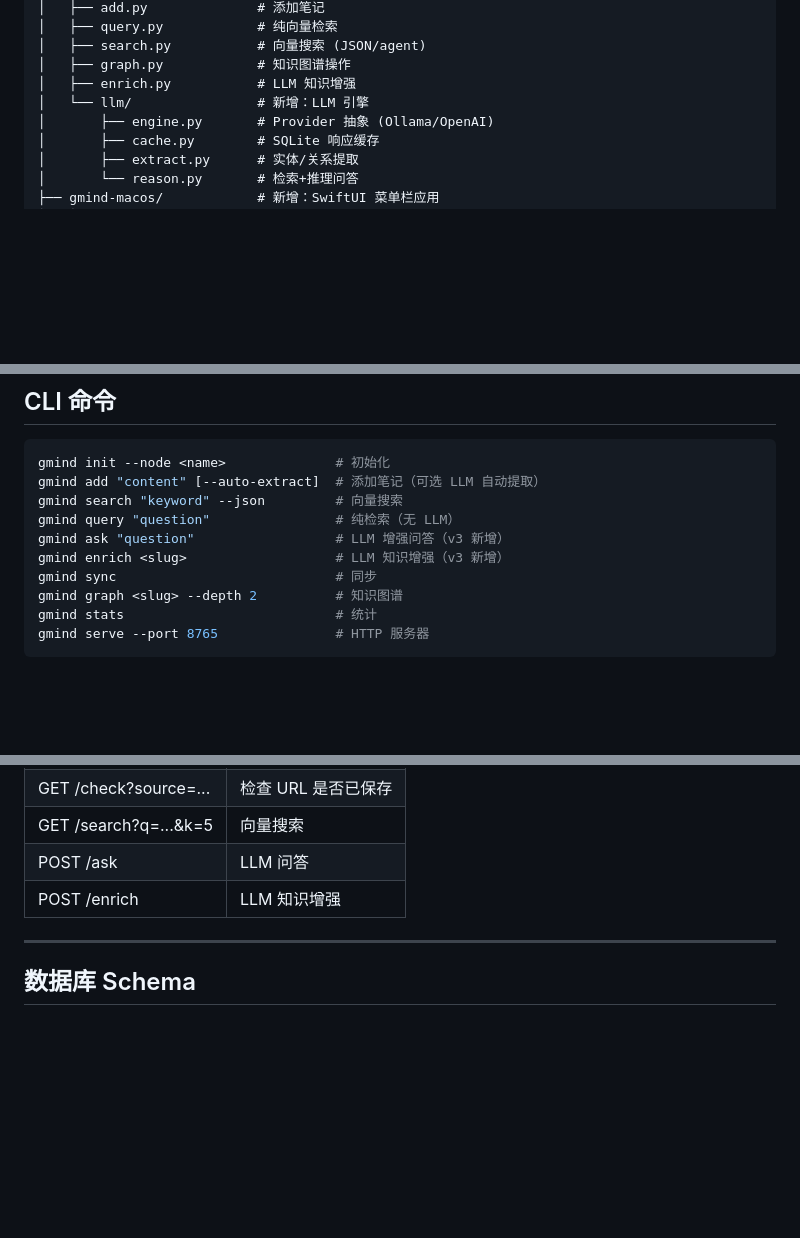
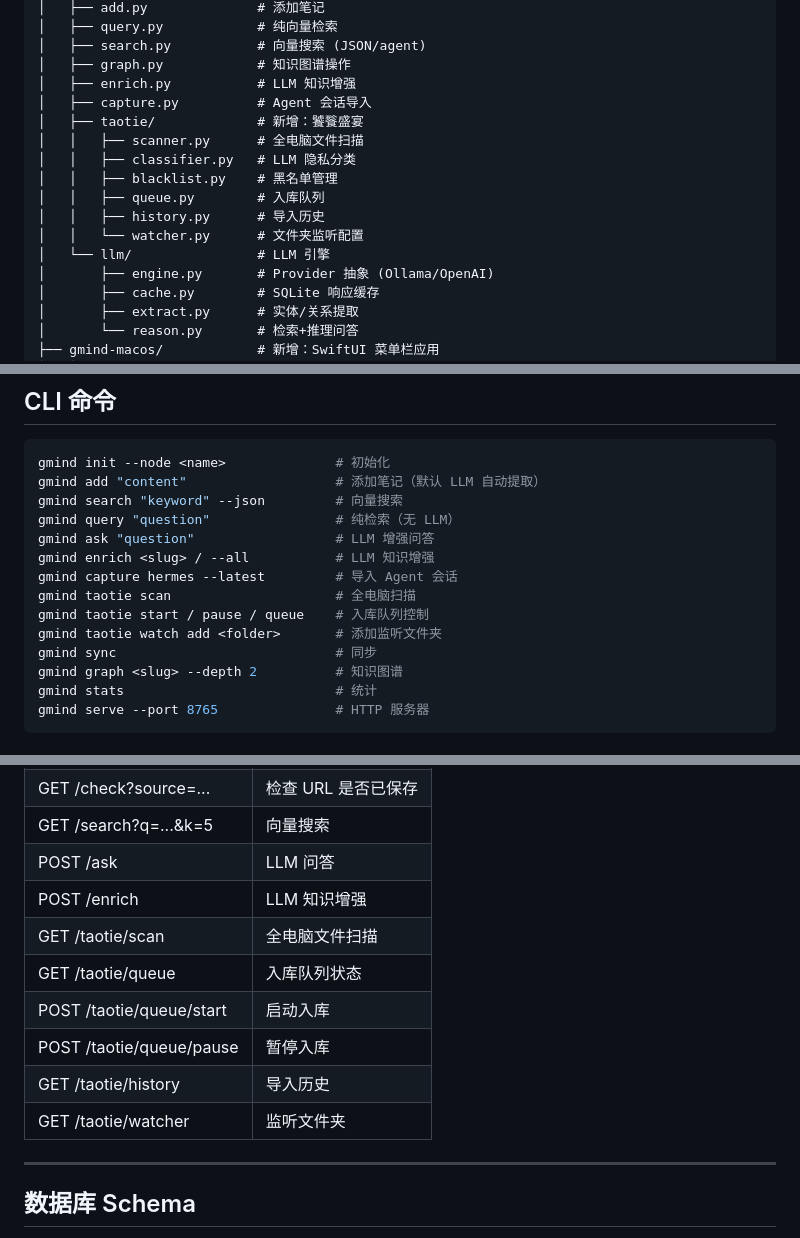
Before and after one commit to xiongyecpu/gmind, a Markdown page: AGENTS.md, 3 parts joined by grey strips. Drawn GitHub-style; blank space fills up the shorter version.

````diff
--- a/AGENTS.md
+++ b/AGENTS.md
@@ -27,7 +27,15 @@ GMind 是一个面向知识工作者的开源知识库 CLI 工具，基于 Postg
 │   ├── search.py           # 向量搜索 (JSON/agent)
 │   ├── graph.py            # 知识图谱操作
 │   ├── enrich.py           # LLM 知识增强
-│   └── llm/                # 新增：LLM 引擎
+│   ├── capture.py          # Agent 会话导入
+│   ├── taotie/             # 新增：饕餮盛宴
+│   │   ├── scanner.py      # 全电脑文件扫描
+│   │   ├── classifier.py   # LLM 隐私分类
+│   │   ├── blacklist.py    # 黑名单管理
+│   │   ├── queue.py        # 入库队列
+│   │   ├── history.py      # 导入历史
+│   │   └── watcher.py      # 文件夹监听配置
+│   └── llm/                # LLM 引擎
 │       ├── engine.py       # Provider 抽象 (Ollama/OpenAI)
 │       ├── cache.py        # SQLite 响应缓存
 │       ├── extract.py      # 实体/关系提取
@@ -63,11 +71,15 @@ GMind 是一个面向知识工作者的开源知识库 CLI 工具，基于 Postg
 
 ```bash
 gmind init --node <name>              # 初始化
-gmind add "content" [--auto-extract]  # 添加笔记（可选 LLM 自动提取）
+gmind add "content"                   # 添加笔记（默认 LLM 自动提取）
 gmind search "keyword" --json         # 向量搜索
 gmind query "question"                # 纯检索（无 LLM）
-gmind ask "question"                  # LLM 增强问答（v3 新增）
-gmind enrich <slug>                   # LLM 知识增强（v3 新增）
+gmind ask "question"                  # LLM 增强问答
+gmind enrich <slug> / --all           # LLM 知识增强
+gmind capture hermes --latest         # 导入 Agent 会话
+gmind taotie scan                     # 全电脑扫描
+gmind taotie start / pause / queue    # 入库队列控制
+gmind taotie watch add <folder>       # 添加监听文件夹
 gmind sync                            # 同步
 gmind graph <slug> --depth 2          # 知识图谱
 gmind stats                           # 统计
@@ -83,6 +95,12 @@ gmind serve --port 8765               # HTTP 服务器
 | GET /search?q=...&k=5 | 向量搜索 |
 | POST /ask | LLM 问答 |
 | POST /enrich | LLM 知识增强 |
+| GET /taotie/scan | 全电脑文件扫描 |
+| GET /taotie/queue | 入库队列状态 |
+| POST /taotie/queue/start | 启动入库 |
+| POST /taotie/queue/pause | 暂停入库 |
+| GET /taotie/history | 导入历史 |
+| GET /taotie/watcher | 监听文件夹 |
 
 ---
 
````
Also changed, not shown: other parts of AGENTS.md (+7 -1 lines), README.md (+23 -4 lines).
